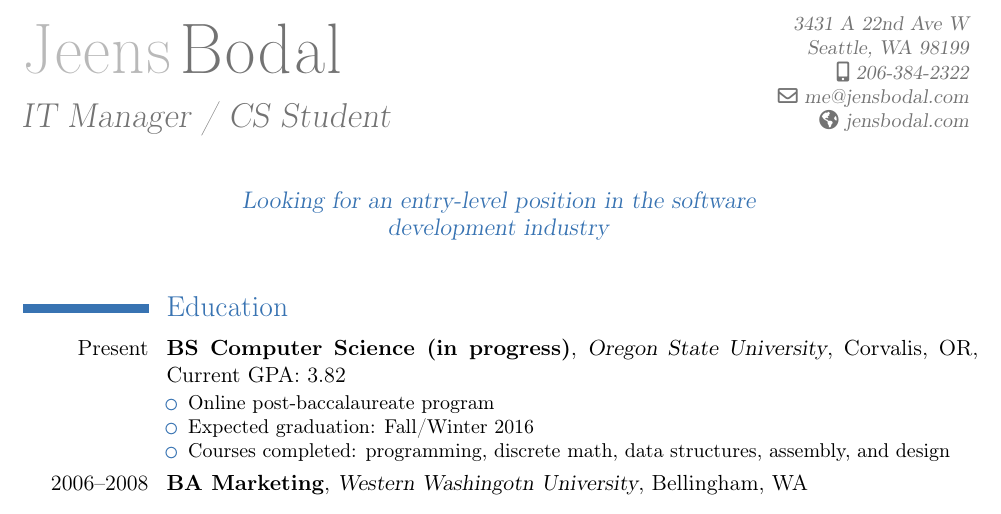
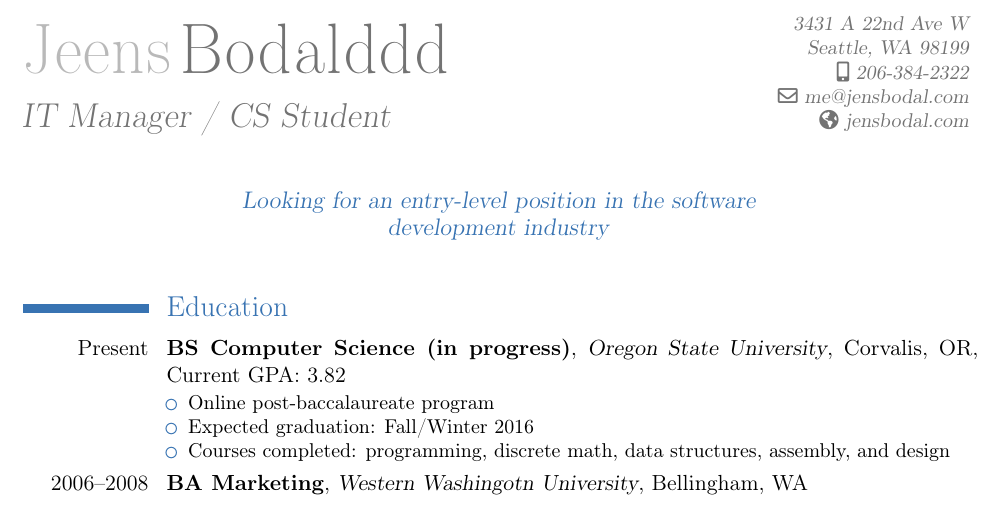
Before and after one commit to jensbodal/cv, a LaTeX CV (cv.bodalj.tex): part of the page, cut so that both start at the same text. Compiled offline with pdfLaTeX.

Commit message:
Changes from papeeria

```diff
--- a/cv.bodalj.tex
+++ b/cv.bodalj.tex
@@ -6,7 +6,7 @@
 
 %% Personal info
 \firstname{Jeens}
-\lastname{Bodal}
+\lastname{Bodalddd}
 \title{IT Manager / CS Student}
 \address{3431 A 22nd Ave W}{Seattle, WA 98199}
 \mobile{206-384-2322}
```
